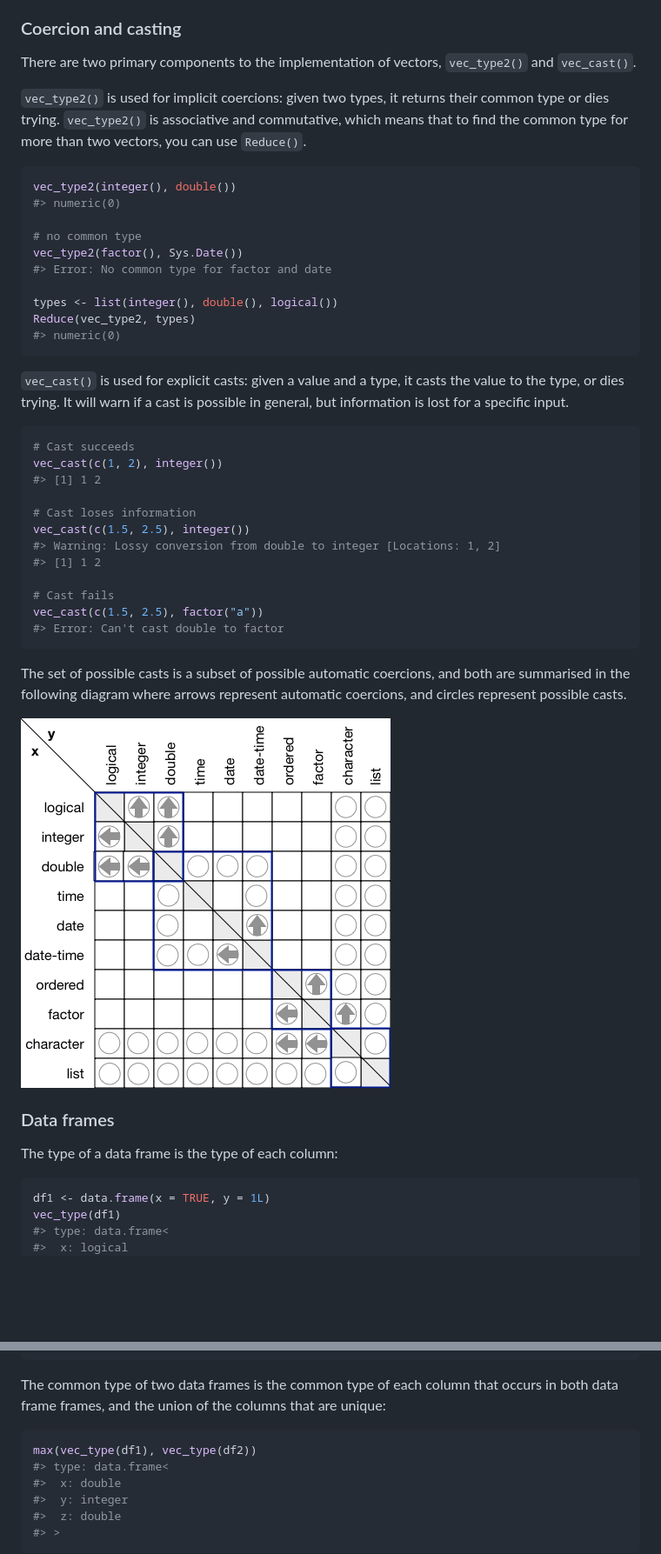
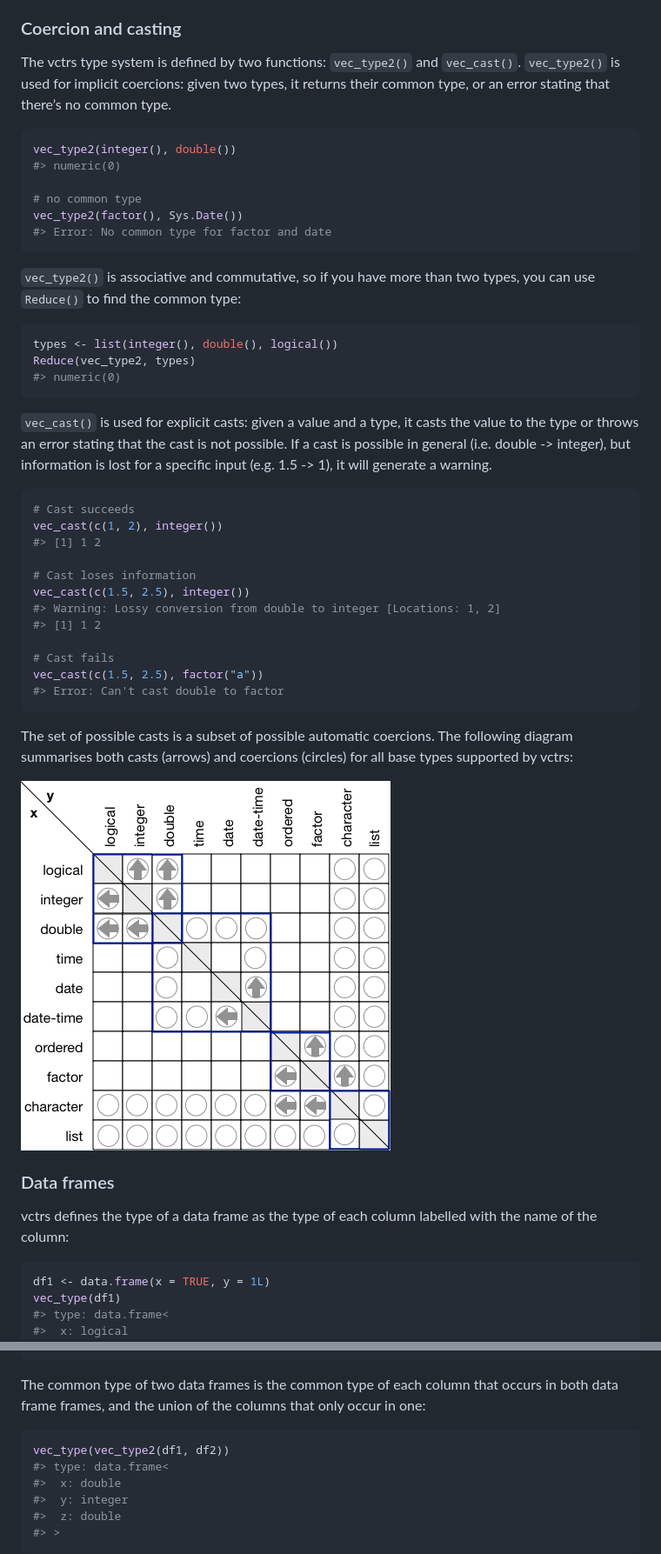
Before and after one commit to r-lib/vctrs, a Markdown page: README.md, 2 parts joined by grey strips. Shown at 87% size. GitHub-like rendering; pictures changed too: man/figures/combined.png; blank space fills up the shorter version.

Commit message:
Improve readmes

````diff
--- a/README.md
+++ b/README.md
@@ -92,13 +113,10 @@ many cases, and we can rely base constructors for empty vectors.
 
 ### Coercion and casting
 
-There are two primary components to the implementation of vectors,
-`vec_type2()` and `vec_cast()`.
-
-`vec_type2()` is used for implicit coercions: given two types, it
-returns their common type or dies trying. `vec_type2()` is associative
-and commutative, which means that to find the common type for more than
-two vectors, you can use `Reduce()`.
+The vctrs type system is defined by two functions: `vec_type2()` and
+`vec_cast()`. `vec_type2()` is used for implicit coercions: given two
+types, it returns their common type, or an error stating that there’s no
+common type.
 
 ``` r
 vec_type2(integer(), double())
@@ -107,15 +125,22 @@ vec_type2(integer(), double())
 # no common type
 vec_type2(factor(), Sys.Date())
 #> Error: No common type for factor and date
+```
 
+`vec_type2()` is associative and commutative, so if you have more than
+two types, you can use `Reduce()` to find the common type:
+
+``` r
 types <- list(integer(), double(), logical())
 Reduce(vec_type2, types)
 #> numeric(0)
 ```
 
 `vec_cast()` is used for explicit casts: given a value and a type, it
-casts the value to the type, or dies trying. It will warn if a cast is
-possible in general, but information is lost for a specific input.
+casts the value to the type or throws an error stating that the cast is
+not possible. If a cast is possible in general (i.e. double -\>
+integer), but information is lost for a specific input (e.g. 1.5 -\> 1),
+it will generate a warning.
 
 ``` r
 # Cast succeeds
@@ -132,15 +157,16 @@ vec_cast(c(1.5, 2.5), factor("a"))
 #> Error: Can't cast double to factor
 ```
 
-The set of possible casts is a subset of possible automatic coercions,
-and both are summarised in the following diagram where arrows represent
-automatic coercions, and circles represent possible casts.
+The set of possible casts is a subset of possible automatic coercions.
+The following diagram summarises both casts (arrows) and coercions
+(circles) for all base types supported by vctrs:
 
 ![](man/figures/combined.png)
 
 ### Data frames
 
-The type of a data frame is the type of each column:
+vctrs defines the type of a data frame as the type of each column
+labelled with the name of the column:
 
 ``` r
 df1 <- data.frame(x = TRUE, y = 1L)
@@ -160,10 +186,10 @@ vec_type(df2)
 
 The common type of two data frames is the common type of each column
 that occurs in both data frame frames, and the union of the columns that
-are unique:
+only occur in one:
 
 ``` r
-max(vec_type(df1), vec_type(df2))
+vec_type(vec_type2(df1, df2))
 #> type: data.frame<
 #>  x: double
 #>  y: integer
````
Also changed, not shown: other parts of README.md (+75 -35 lines), 2 other files.
